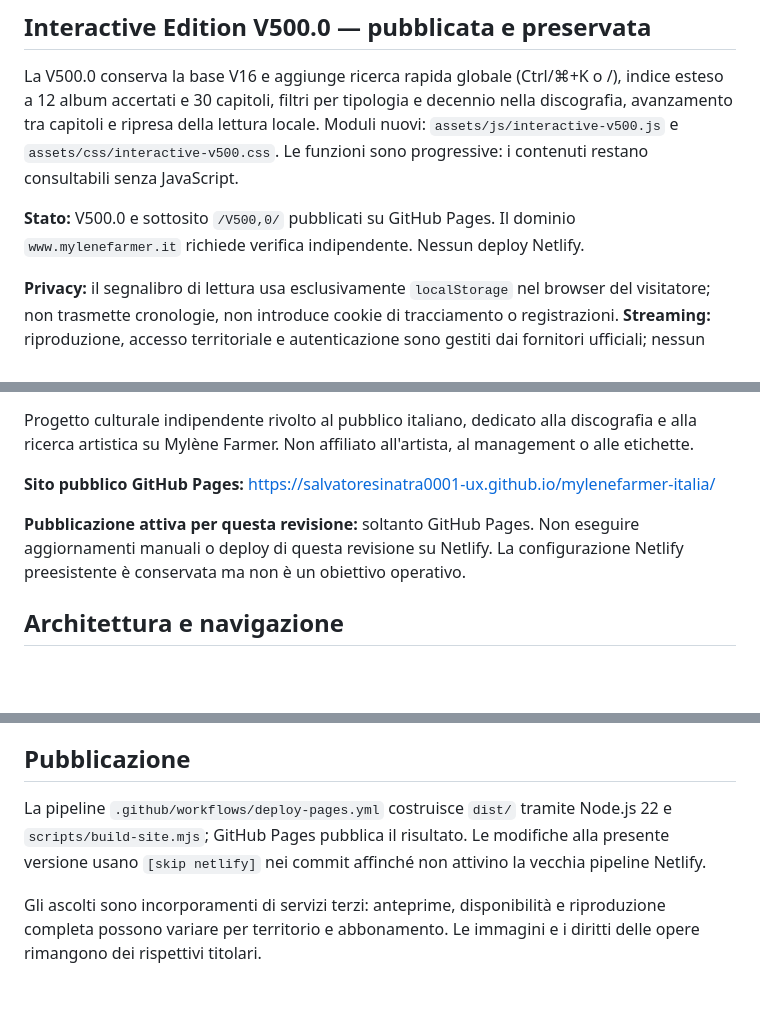
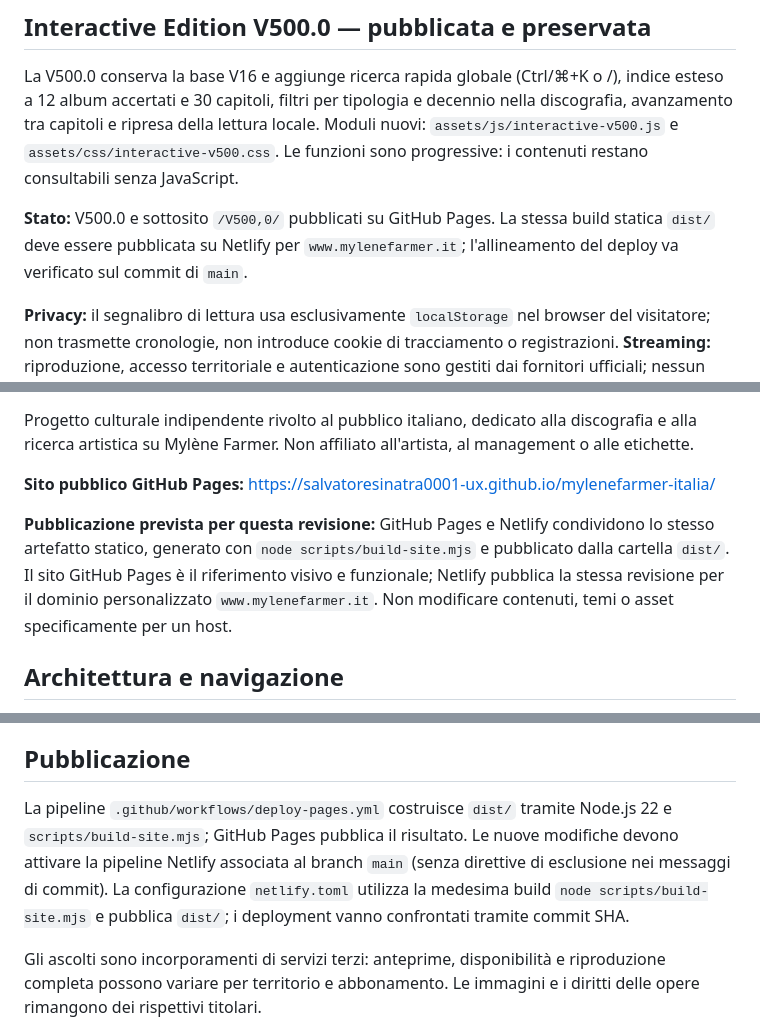
Before and after one commit to salvatoresinatra0001-ux/mylenefarmer-italia, a Markdown page: README.md, 3 parts joined by grey strips. GitHub-like rendering; blank space fills up the shorter version.

Commit message:
chore: align GitHub Pages and Netlify publishing policy

```diff
--- a/README.md
+++ b/README.md
@@ -7,7 +7,7 @@ Tutte le pagine della root e del sottosito V500,0 usano ora un design unificato,
 ## Interactive Edition V500.0 — pubblicata e preservata
 La V500.0 conserva la base V16 e aggiunge ricerca rapida globale (Ctrl/⌘+K o /), indice esteso a 12 album accertati e 30 capitoli, filtri per tipologia e decennio nella discografia, avanzamento tra capitoli e ripresa della lettura locale. Moduli nuovi: `assets/js/interactive-v500.js` e `assets/css/interactive-v500.css`. Le funzioni sono progressive: i contenuti restano consultabili senza JavaScript.
 
-**Stato:** V500.0 e sottosito `/V500,0/` pubblicati su GitHub Pages. Il dominio `www.mylenefarmer.it` richiede verifica indipendente. Nessun deploy Netlify.
+**Stato:** V500.0 e sottosito `/V500,0/` pubblicati su GitHub Pages. La stessa build statica `dist/` deve essere pubblicata su Netlify per `www.mylenefarmer.it`; l'allineamento del deploy va verificato sul commit di `main`.
 
 **Privacy:** il segnalibro di lettura usa esclusivamente `localStorage` nel browser del visitatore; non trasmette cronologie, non introduce cookie di tracciamento o registrazioni. **Streaming:** riproduzione, accesso territoriale e autenticazione sono gestiti dai fornitori ufficiali; nessun autoplay. **Diritti:** resta attivo il filtro dei sei banner consentiti; nessuna importazione delle fotografie d'archivio.
 
@@ -17,7 +17,7 @@ Progetto culturale indipendente rivolto al pubblico italiano, dedicato alla disc
 
 **Sito pubblico GitHub Pages:** https://salvatoresinatra0001-ux.github.io/mylenefarmer-italia/
 
-**Pubblicazione attiva per questa revisione:** soltanto GitHub Pages. Non eseguire aggiornamenti manuali o deploy di questa revisione su Netlify. La configurazione Netlify preesistente è conservata ma non è un obiettivo operativo.
+**Pubblicazione prevista per questa revisione:** GitHub Pages e Netlify condividono lo stesso artefatto statico, generato con `node scripts/build-site.mjs` e pubblicato dalla cartella `dist/`. Il sito GitHub Pages è il riferimento visivo e funzionale; Netlify pubblica la stessa revisione per il dominio personalizzato `www.mylenefarmer.it`. Non modificare contenuti, temi o asset specificamente per un host.
 
 ## Architettura e navigazione
 - **Home** — introduzione all'archivio e collegamenti ai principali percorsi
@@ -38,7 +38,7 @@ Tema **AMOLED Black totale**, senza interruttore Light/Dark:
 - nessun caricamento integrale dell'archivio fotografico: il materiale di origine non viene importato in produzione
 
 ## Pubblicazione
-La pipeline `.github/workflows/deploy-pages.yml` costruisce `dist/` tramite Node.js 22 e `scripts/build-site.mjs`; GitHub Pages pubblica il risultato. Le modifiche alla presente versione usano `[skip netlify]` nei commit affinché non attivino la vecchia pipeline Netlify.
+La pipeline `.github/workflows/deploy-pages.yml` costruisce `dist/` tramite Node.js 22 e `scripts/build-site.mjs`; GitHub Pages pubblica il risultato. Le nuove modifiche devono attivare la pipeline Netlify associata al branch `main` (senza direttive di esclusione nei messaggi di commit). La configurazione `netlify.toml` utilizza la medesima build `node scripts/build-site.mjs` e pubblica `dist/`; i deployment vanno confrontati tramite commit SHA.
 
 Gli ascolti sono incorporamenti di servizi terzi: anteprime, disponibilità e riproduzione completa possono variare per territorio e abbonamento. Le immagini e i diritti delle opere rimangono dei rispettivi titolari.
 
```
